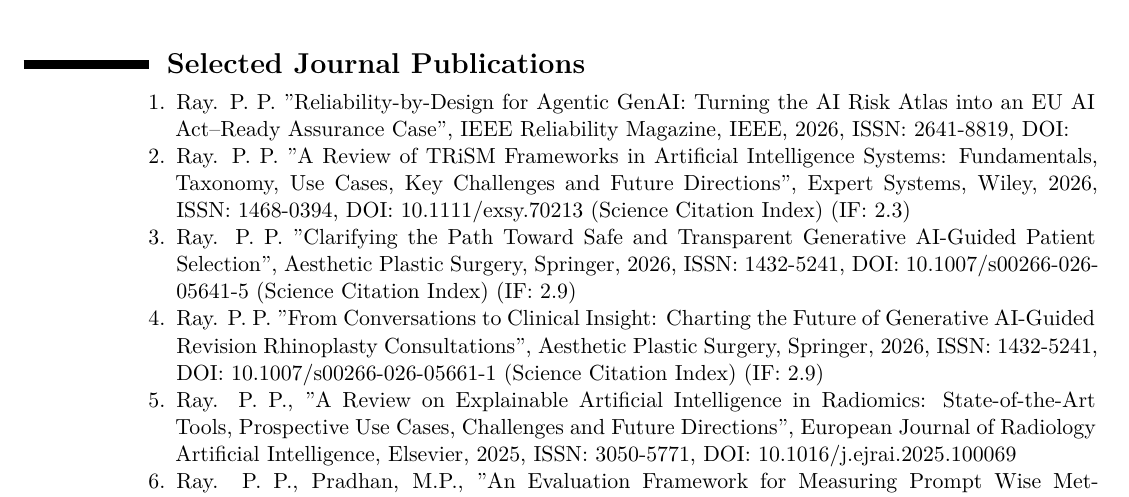
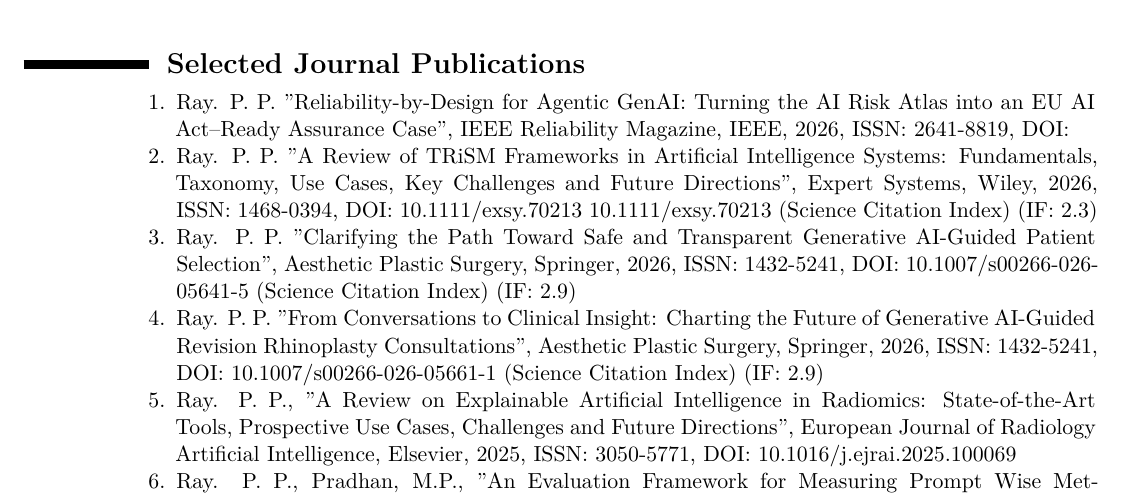
Before and after one commit to ParthaPRay/ParthaPRay.github.io, a LaTeX CV (assets/ParthaPratimRay_CV_Latex.tex): part of page 3 of 26, cut so that both start at the same text. Compiled offline with XeLaTeX.

Commit message:
Add files via upload

```diff
--- a/assets/ParthaPratimRay_CV_Latex.tex
+++ b/assets/ParthaPratimRay_CV_Latex.tex
@@ -140,7 +140,7 @@
 
 		\item Ray. P. P. "Reliability-by-Design for Agentic GenAI: Turning the AI Risk Atlas into an EU AI Act–Ready Assurance Case", IEEE Reliability Magazine, IEEE, 2026, ISSN: 2641-8819, DOI:
 
-		\item Ray. P. P. "A Review of TRiSM Frameworks in Artificial Intelligence Systems: Fundamentals, Taxonomy, Use Cases, Key Challenges and Future Directions", Expert Systems, Wiley, 2026, ISSN: 1468-0394, DOI: 10.1111/exsy.70213 (Science Citation Index) (IF: 2.3)
+		\item Ray. P. P. "A Review of TRiSM Frameworks in Artificial Intelligence Systems: Fundamentals, Taxonomy, Use Cases, Key Challenges and Future Directions", Expert Systems, Wiley, 2026, ISSN: 1468-0394, DOI: 10.1111/exsy.70213 10.1111/exsy.70213 (Science Citation Index) (IF: 2.3)
 
 		\item Ray. P. P. "Clarifying the Path Toward Safe and Transparent Generative AI-Guided Patient Selection", Aesthetic Plastic Surgery, Springer, 2026, ISSN: 1432-5241, DOI: 10.1007/s00266-026-05641-5 (Science Citation Index) (IF: 2.9)
 
```
Also changed, not shown: assets/ParthaPratimRay_CV_Latex.pdf.
